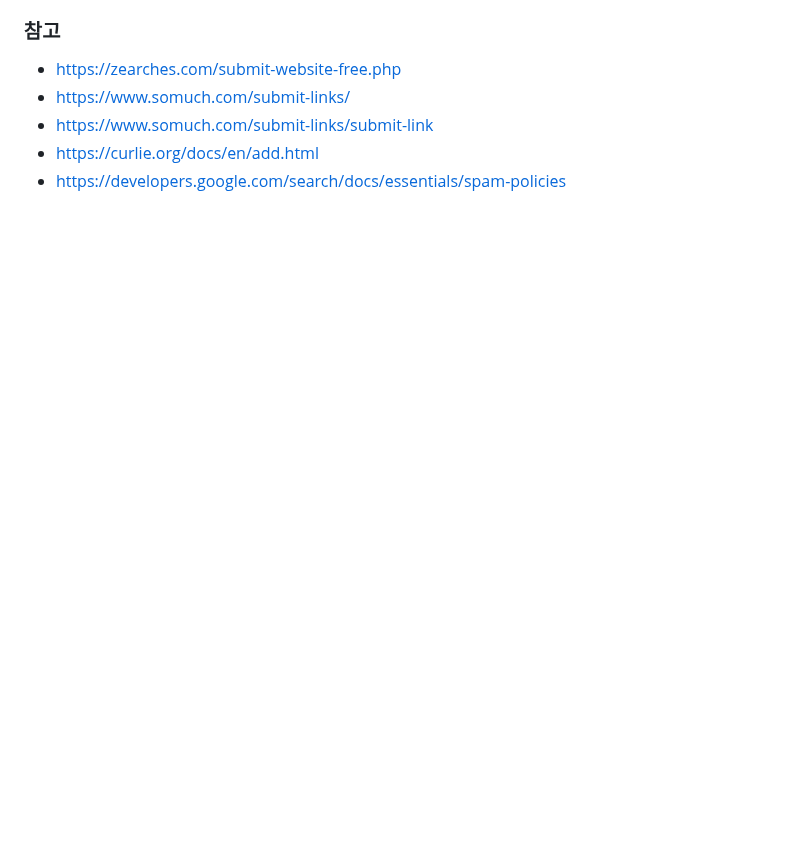
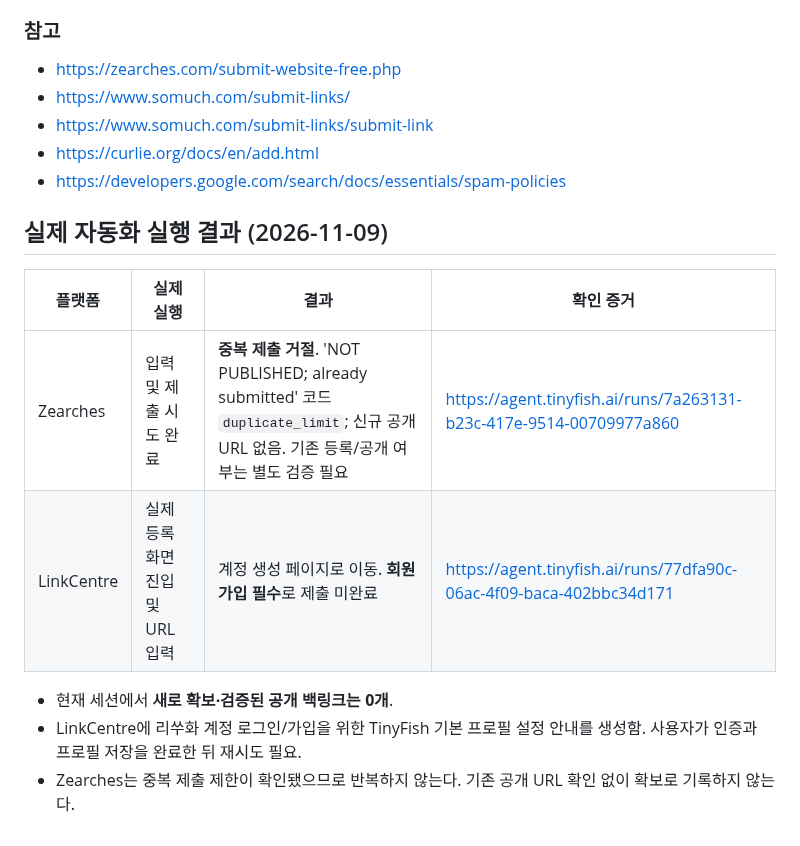
Before and after one commit to a01088293068-ui/link, a Markdown page: seo/priority-outreach-20261109.md, the part around the change. Drawn GitHub-style; blank space fills up the shorter version.

Commit message:
Record real backlink submission evidence and LinkCentre account gate

```diff
--- a/seo/priority-outreach-20261109.md
+++ b/seo/priority-outreach-20261109.md
@@ -68,3 +68,15 @@
 - https://www.somuch.com/submit-links/submit-link
 - https://curlie.org/docs/en/add.html
 - https://developers.google.com/search/docs/essentials/spam-policies
+
+
+## 실제 자동화 실행 결과 (2026-11-09)
+
+| 플랫폼 | 실제 실행 | 결과 | 확인 증거 |
+|---|---|---|---|
+| Zearches | 입력 및 제출 시도 완료 | **중복 제출 거절**. 'NOT PUBLISHED; already submitted' 코드 `duplicate_limit`; 신규 공개 URL 없음. 기존 등록/공개 여부는 별도 검증 필요 | https://agent.tinyfish.ai/runs/7a263131-b23c-417e-9514-00709977a860 |
+| LinkCentre | 실제 등록 화면 진입 및 URL 입력 | 계정 생성 페이지로 이동. **회원가입 필수**로 제출 미완료 | https://agent.tinyfish.ai/runs/77dfa90c-06ac-4f09-baca-402bbc34d171 |
+
+- 현재 세션에서 **새로 확보·검증된 공개 백링크는 0개**.
+- LinkCentre에 리쑤화 계정 로그인/가입을 위한 TinyFish 기본 프로필 설정 안내를 생성함. 사용자가 인증과 프로필 저장을 완료한 뒤 재시도 필요.
+- Zearches는 중복 제출 제한이 확인됐으므로 반복하지 않는다. 기존 공개 URL 확인 없이 확보로 기록하지 않는다.
```
